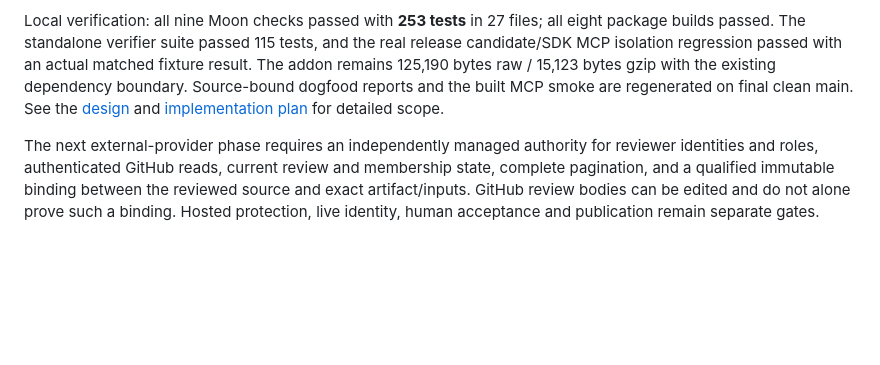
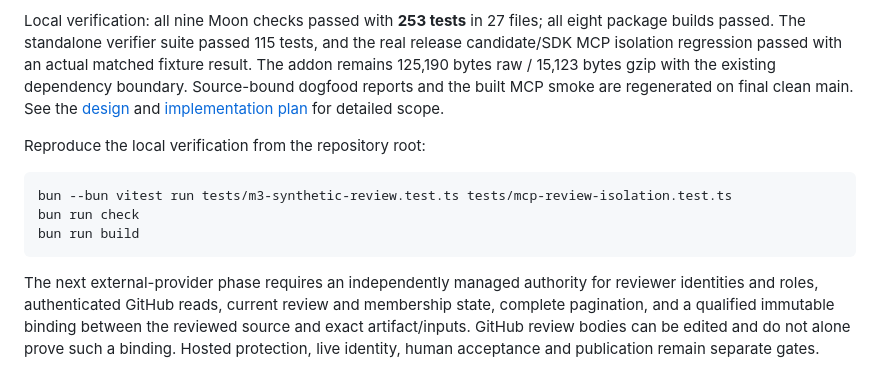
Before and after one commit to opsydyn/governator, a Markdown page: docs/m3a-verification.md, the part around the change. Rendered like a GitHub page; blank space fills up the shorter version.

Commit message:
docs: add M3a verification commands

````diff
--- a/docs/m3a-verification.md
+++ b/docs/m3a-verification.md
@@ -12,4 +12,12 @@ This package does not fetch GitHub, read credentials, configure client settings,
 
 Local verification: all nine Moon checks passed with **253 tests** in 27 files; all eight package builds passed. The standalone verifier suite passed 115 tests, and the real release candidate/SDK MCP isolation regression passed with an actual matched fixture result. The addon remains 125,190 bytes raw / 15,123 bytes gzip with the existing dependency boundary. Source-bound dogfood reports and the built MCP smoke are regenerated on final clean main. See the [design](superpowers/specs/2026-10-27-m3a-review-evidence-design.md) and [implementation plan](superpowers/plans/2026-10-27-m3a-synthetic-review.md) for detailed scope.
 
+Reproduce the local verification from the repository root:
+
+```sh
+bun --bun vitest run tests/m3-synthetic-review.test.ts tests/mcp-review-isolation.test.ts
+bun run check
+bun run build
+```
+
 The next external-provider phase requires an independently managed authority for reviewer identities and roles, authenticated GitHub reads, current review and membership state, complete pagination, and a qualified immutable binding between the reviewed source and exact artifact/inputs. GitHub review bodies can be edited and do not alone prove such a binding. Hosted protection, live identity, human acceptance and publication remain separate gates.
````
